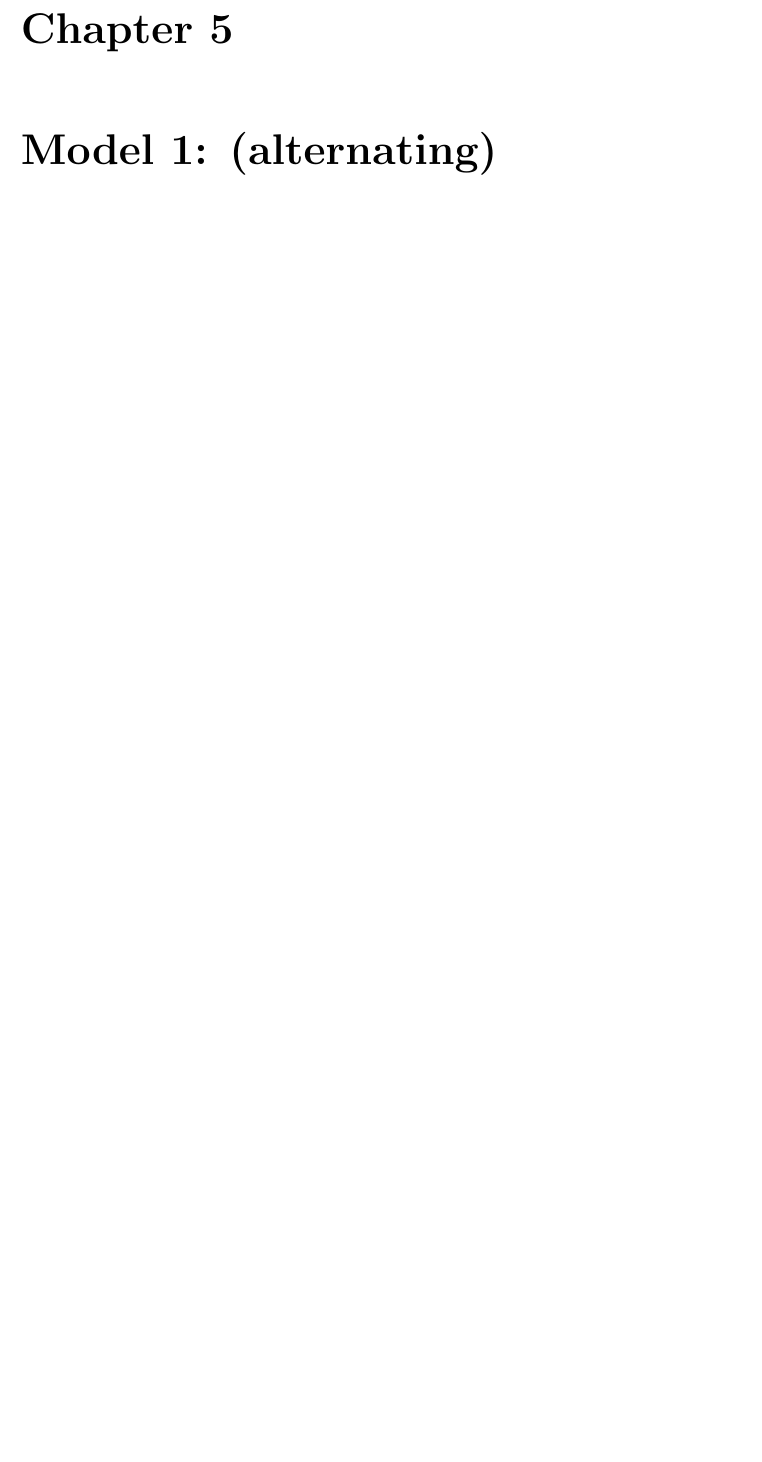
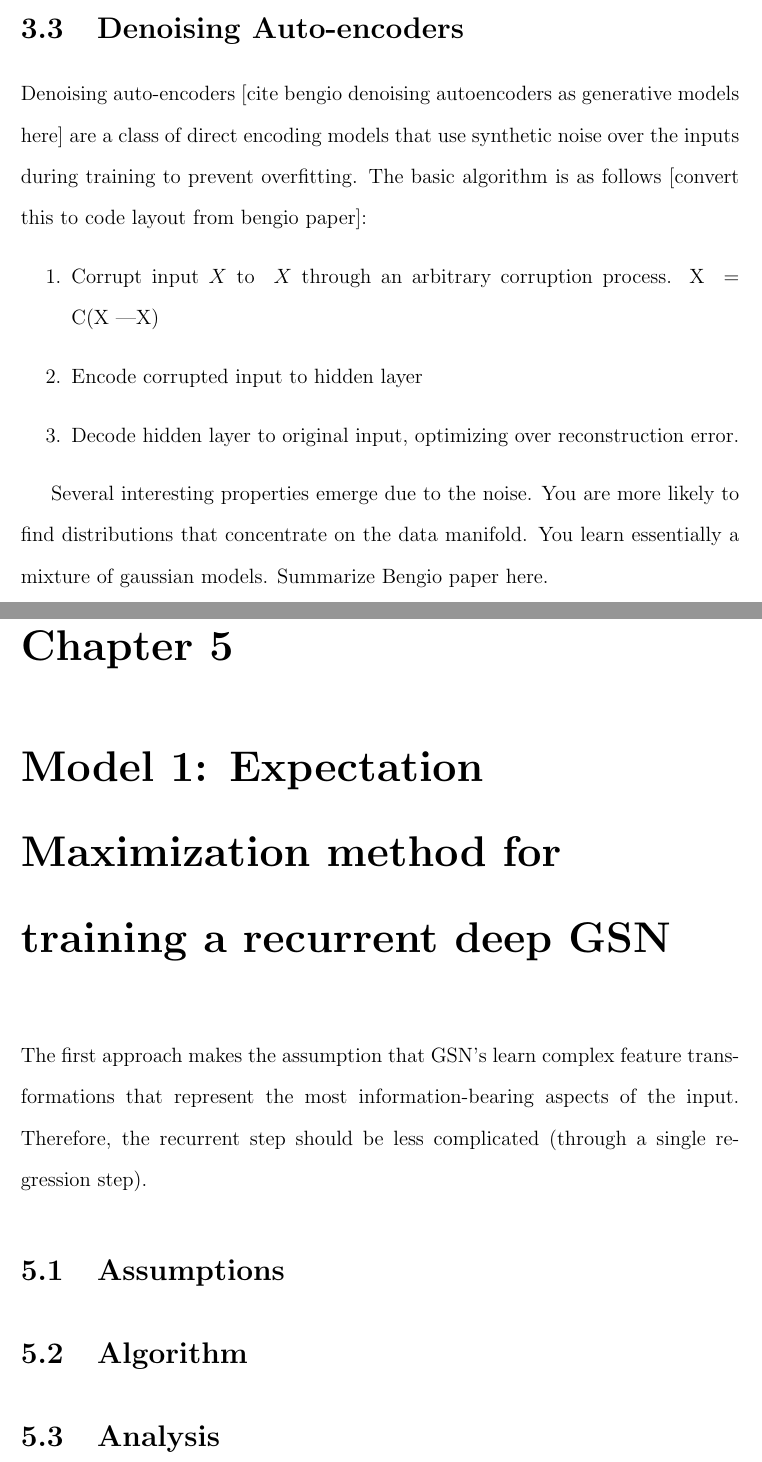
Before and after one commit to mbeissinger/Thesis, a LaTeX thesis (main.tex, which reads chapters/background.tex, chapters/model1.tex): part of page 18 of 22 before the commit and two parts of pages 17 and 19 of 23 after it, the two joined at a grey line, cut at the place of the change, the shorter picture padded with empty space. Compiled offline with pdfLaTeX.

Commit message:
workin on stuff

```diff
--- a/chapters/background.tex
+++ b/chapters/background.tex
@@ -101,3 +101,13 @@ Stacking auto-encoders in layers is the same process as with RBMs.
 One disadvantage of auto-encoders is that they can easily memorize the training data (i.e. find the model parameters that map every input seen to a perfect reconstruction with zero error) given enough hidden units \(h\). To combat this problem, regularization is necessary, which gives rise to variants such as sparse auto-encoders, contractive auto-encoders, or denoising auto-encoders.
 
 A practical advantage of auto-encoder variants is that they define a simple, tractable optimization objective that can be used to monitor progress.
+
+\section{Denoising Auto-encoders}
+Denoising auto-encoders [cite bengio denoising autoencoders as generative models here] are a class of direct encoding models that use synthetic noise over the inputs during training to prevent overfitting. The basic algorithm is as follows [convert this to code layout from bengio paper]:
+\begin{enumerate}
+\item Corrupt input \(X\) to \(~X\) through an arbitrary corruption process. X~ = C(X~|X)
+\item Encode corrupted input to hidden layer
+\item Decode hidden layer to original input, optimizing over reconstruction error.
+\end{enumerate}
+
+Several interesting properties emerge due to the noise. You are more likely to find distributions that concentrate on the data manifold. You learn essentially a mixture of gaussian models. Summarize Bengio paper here.
--- /dev/null
+++ b/chapters/model1.tex
@@ -0,0 +1,7 @@
+The first approach makes the assumption that GSN's learn complex feature transformations that represent the most information-bearing aspects of the input. Therefore, the recurrent step should be less complicated (through a single regression step).
+
+\section{Assumptions}
+
+\section{Algorithm}
+
+\section{Analysis}
--- a/main.tex
+++ b/main.tex
@@ -68,6 +68,7 @@
 	\chapter{Background}
 	\input{chapters/background}
 
-	\chapter{General Methodology: Deep Generative Stochastic Networks}
+	\chapter{General Methodology: Deep Generative Stochastic Networks (GSN)}
+	\input{chapters/general_methodology}
 
-	\chapter{Model 1: (alternating)}
+	\chapter{Model 1: Expectation Maximization method for training a recurrent deep GSN}
```
Also changed, not shown: chapters/general_methodology.tex (added, +6 -0 lines), chapters/introduction.tex (deleted, +0 -8 lines), chapters/model2.tex (added, +7 -0 lines), main.pdf, chapters/background.tex (4 more changed lines), main.tex (8 more changed lines), 4 other files.
